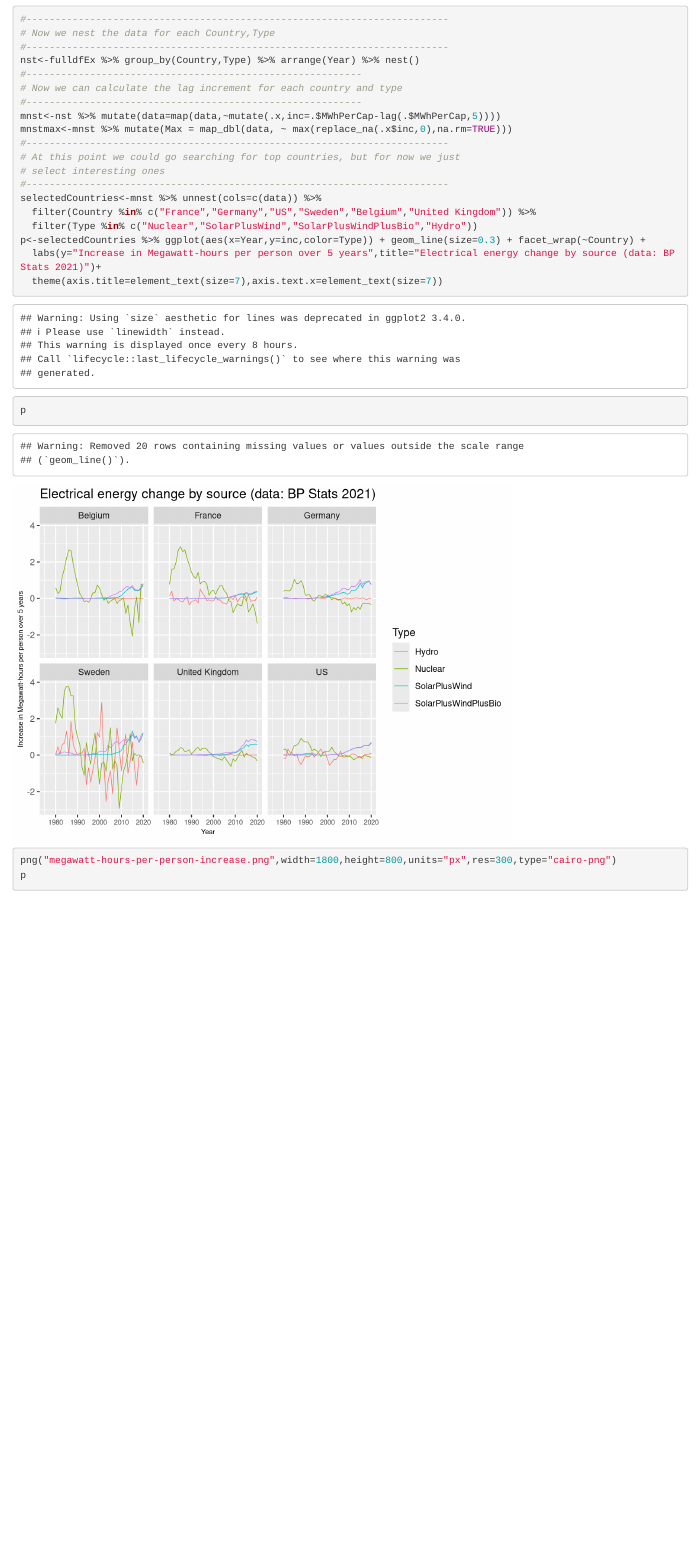
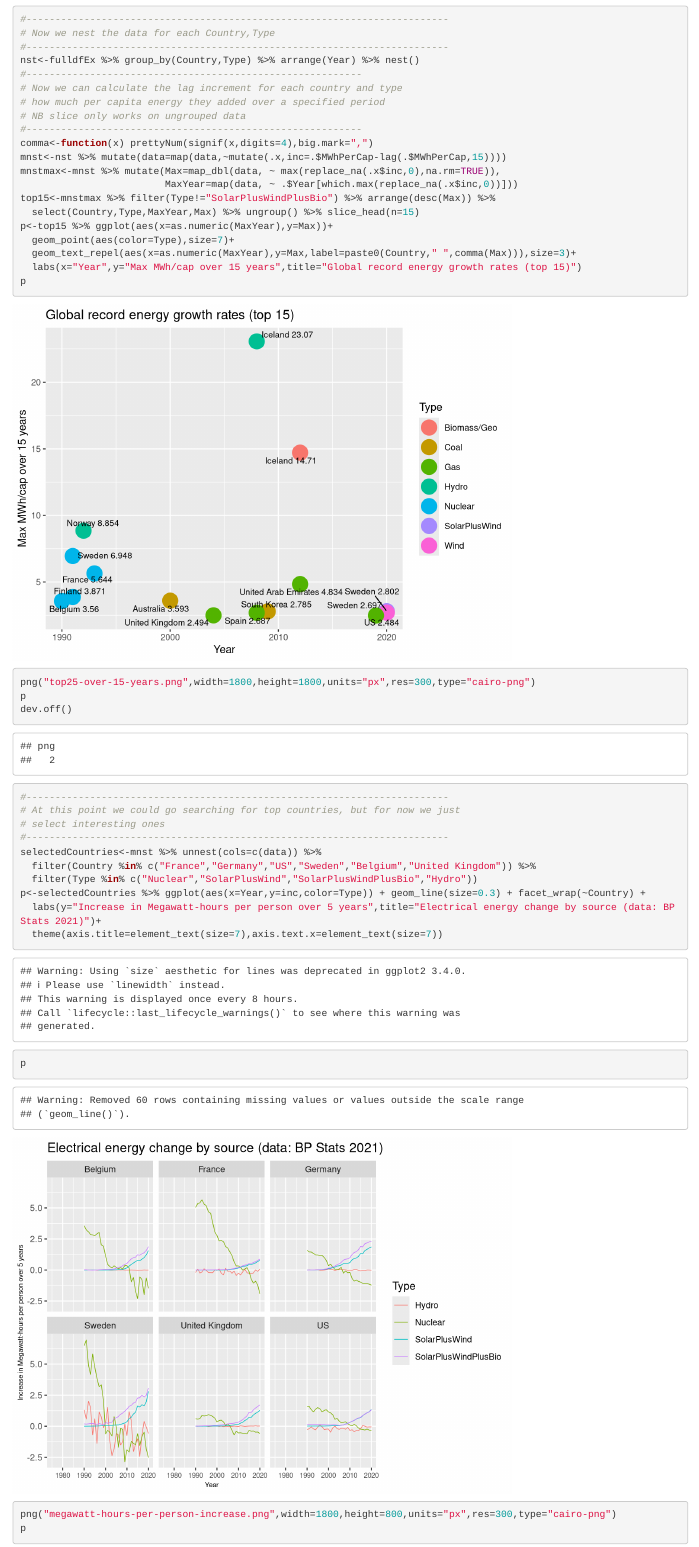
Before and after one commit to GeoffRussell/TwitterCharts, an R Markdown document (Rbpstats2021.Rmd): the page in a window 1100 px wide, from 4070 px down. Rendered offline with R 4.5, knitr and Pandoc, with nearby package versions; code that draws random numbers runs with fixed seeds of ours.

Commit message:
Code to rank rollout speed over all countries and technologies is now working

````diff
--- a/Rbpstats2021.Rmd
+++ b/Rbpstats2021.Rmd
@@ -148,9 +149,25 @@ fulldfEx<-twhEx %>% mergePopData(clist$Country) %>% mutate(MWhPerCap=TWh*1e12/Po
 nst<-fulldfEx %>% group_by(Country,Type) %>% arrange(Year) %>% nest()
 #----------------------------------------------------------
 # Now we can calculate the lag increment for each country and type
+# how much per capita energy they added over a specified period
+# NB slice only works on ungrouped data
 #----------------------------------------------------------
-mnst<-nst %>% mutate(data=map(data,~mutate(.x,inc=.$MWhPerCap-lag(.$MWhPerCap,5))))
-mnstmax<-mnst %>% mutate(Max = map_dbl(data, ~ max(replace_na(.x$inc,0),na.rm=TRUE)))
+comma<-function(x) prettyNum(signif(x,digits=4),big.mark=",")
+mnst<-nst %>% mutate(data=map(data,~mutate(.x,inc=.$MWhPerCap-lag(.$MWhPerCap,15))))
+mnstmax<-mnst %>% mutate(Max=map_dbl(data, ~ max(replace_na(.x$inc,0),na.rm=TRUE)),
+                         MaxYear=map(data, ~ .$Year[which.max(replace_na(.x$inc,0))]))
+top15<-mnstmax %>% filter(Type!="SolarPlusWindPlusBio") %>% arrange(desc(Max)) %>%
+  select(Country,Type,MaxYear,Max) %>% ungroup() %>% slice_head(n=15)
+p<-top15 %>% ggplot(aes(x=as.numeric(MaxYear),y=Max))+
+  geom_point(aes(color=Type),size=7)+
+  geom_text_repel(aes(x=as.numeric(MaxYear),y=Max,label=paste0(Country," ",comma(Max))),size=3)+
+  labs(x="Year",y="Max MWh/cap over 15 years",title="Global record energy growth rates (top 15)")
+p
+png("top25-over-15-years.png",width=1800,height=1800,units="px",res=300,type="cairo-png")
+p
+dev.off()
+```
+```{r}
 #-------------------------------------------------------------------------
 # At this point we could go searching for top countries, but for now we just
 # select interesting ones
````
Also changed, not shown: top25-over-15-years.png (added), Rbpstats2021.Rmd (1 more changed lines).
